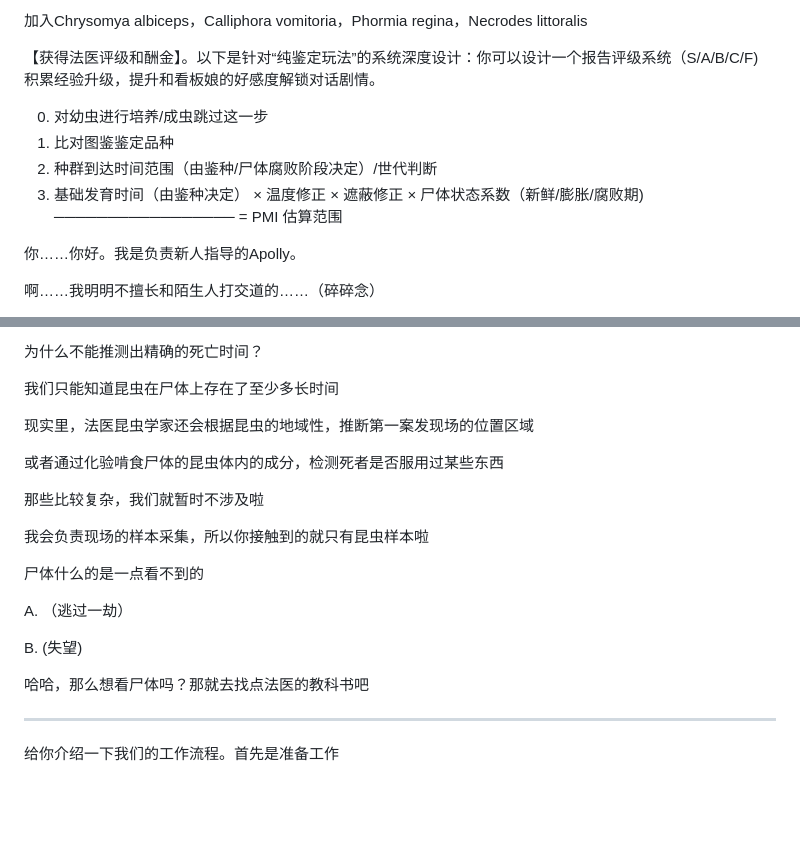
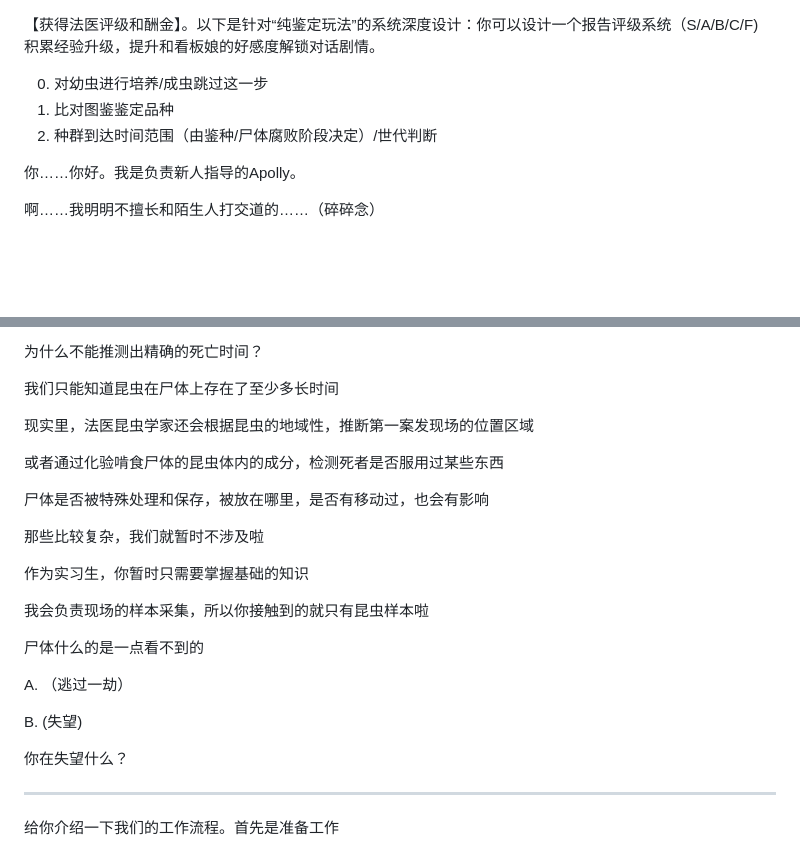
Before and after one commit to reRobut/forensic, a Markdown page: README.md, 2 parts joined by grey strips. Rendered like a GitHub page; blank space fills up the shorter version.

```diff
--- a/README.md
+++ b/README.md
@@ -1,4 +1,3 @@
-加入Chrysomya albiceps，Calliphora vomitoria，Phormia regina，Necrodes littoralis
 
 
 【获得法医评级和酬金】。以下是针对“纯鉴定玩法”的系统深度设计：你可以设计一个报告评级系统（S/A/B/C/F) 积累经验升级，提升和看板娘的好感度解锁对话剧情。
@@ -6,12 +5,6 @@
 0. 对幼虫进行培养/成虫跳过这一步
 1. 比对图鉴鉴定品种
 2. 种群到达时间范围（由鉴种/尸体腐败阶段决定）/世代判断
-3. 基础发育时间（由鉴种决定）
-  × 温度修正
-  × 遮蔽修正
-  × 尸体状态系数（新鲜/膨胀/腐败期)
-  ─────────────────
-  = PMI 估算范围
 
 
 你……你好。我是负责新人指导的Apolly。
@@ -79,7 +72,11 @@ B. 不知道
 
 或者通过化验啃食尸体的昆虫体内的成分，检测死者是否服用过某些东西
 
+尸体是否被特殊处理和保存，被放在哪里，是否有移动过，也会有影响
+
 那些比较复杂，我们就暂时不涉及啦
+
+作为实习生，你暂时只需要掌握基础的知识
 
 我会负责现场的样本采集，所以你接触到的就只有昆虫样本啦
 
@@ -89,7 +86,7 @@ A. （逃过一劫）
 
 B. (失望)
 
-哈哈，那么想看尸体吗？那就去找点法医的教科书吧
+你在失望什么？
 
 --------
 
```
